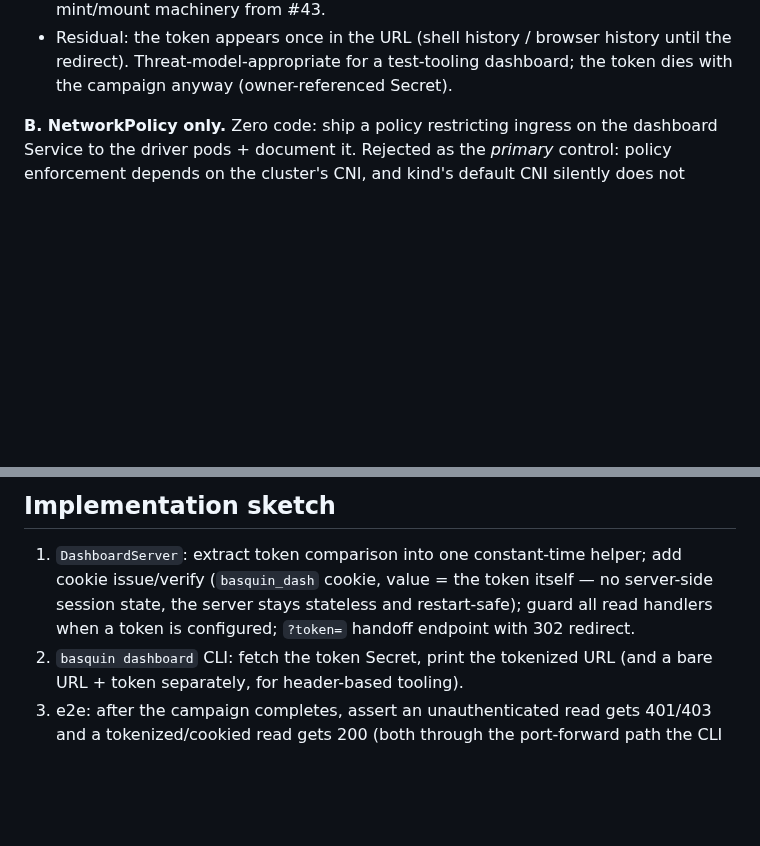
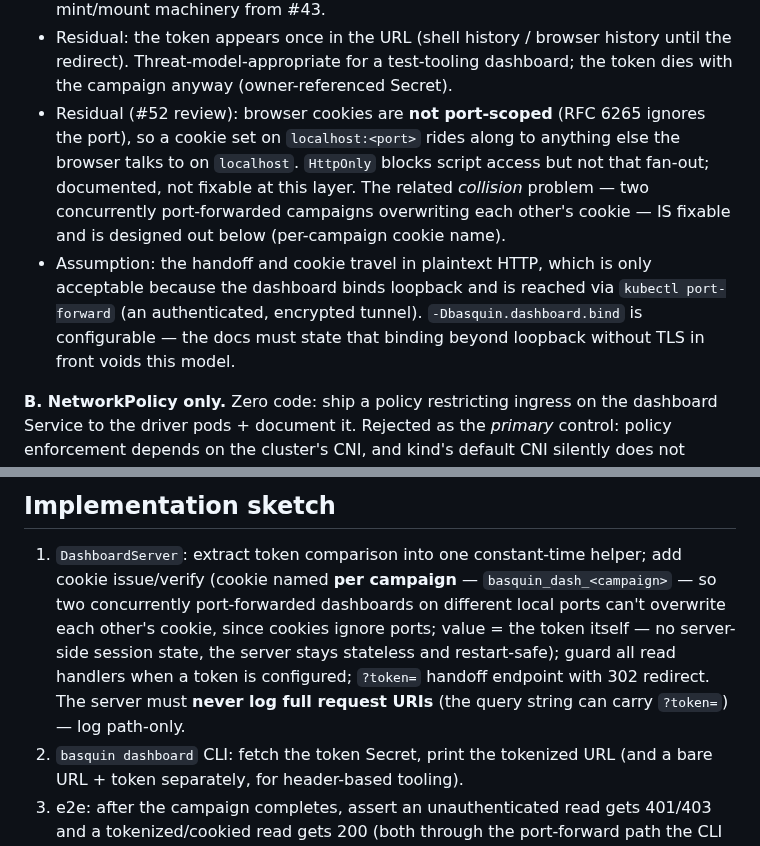
Before and after one commit to ianp94/basquin, a Markdown page: docs/READ-AUTH-DESIGN.md, 2 parts joined by grey strips. Rendered like a GitHub page; blank space fills up the shorter version.

Commit message:
docs: DD-028 tightenings from the #52 review
Per-campaign cookie name (cookies ignore ports — concurrent port-forwards
would collide on a shared name), the loopback-bind/plaintext assumption
made explicit, cross-port cookie fan-out documented as a residual, and a
no-full-URI-logging requirement so ?token= never reaches access logs.

Co-Authored-By: Claude Fable 5 <noreply@anthropic.com>
Claude-Session: https://claude.ai/code/session_01LXSdVrJQy6DvELDbtptG5p

```diff
--- a/docs/READ-AUTH-DESIGN.md
+++ b/docs/READ-AUTH-DESIGN.md
@@ -27,6 +27,16 @@ standalone laptop case — reads stay open, exactly as today.
 - Residual: the token appears once in the URL (shell history / browser history until the
   redirect). Threat-model-appropriate for a test-tooling dashboard; the token dies with the
   campaign anyway (owner-referenced Secret).
+- Residual (#52 review): browser cookies are **not port-scoped** (RFC 6265 ignores the port), so a
+  cookie set on `localhost:<port>` rides along to anything else the browser talks to on
+  `localhost`. `HttpOnly` blocks script access but not that fan-out; documented, not fixable at
+  this layer. The related *collision* problem — two concurrently port-forwarded campaigns
+  overwriting each other's cookie — IS fixable and is designed out below (per-campaign cookie
+  name).
+- Assumption: the handoff and cookie travel in plaintext HTTP, which is only acceptable because
+  the dashboard binds loopback and is reached via `kubectl port-forward` (an authenticated,
+  encrypted tunnel). `-Dbasquin.dashboard.bind` is configurable — the docs must state that binding
+  beyond loopback without TLS in front voids this model.
 
 **B. NetworkPolicy only.** Zero code: ship a policy restricting ingress on the dashboard Service to
 the driver pods + document it. Rejected as the *primary* control: policy enforcement depends on the
@@ -47,9 +57,12 @@ writes then share one hardened comparison path.
 ## Implementation sketch
 
 1. `DashboardServer`: extract token comparison into one constant-time helper; add cookie
-   issue/verify (`basquin_dash` cookie, value = the token itself — no server-side session state,
-   the server stays stateless and restart-safe); guard all read handlers when a token is
-   configured; `?token=` handoff endpoint with 302 redirect.
+   issue/verify (cookie named **per campaign** — `basquin_dash_<campaign>` — so two concurrently
+   port-forwarded dashboards on different local ports can't overwrite each other's cookie, since
+   cookies ignore ports; value = the token itself — no server-side session state, the server stays
+   stateless and restart-safe); guard all read handlers when a token is configured; `?token=`
+   handoff endpoint with 302 redirect. The server must **never log full request URIs** (the query
+   string can carry `?token=`) — log path-only.
 2. `basquin dashboard` CLI: fetch the token Secret, print the tokenized URL (and a bare URL +
    token separately, for header-based tooling).
 3. e2e: after the campaign completes, assert an unauthenticated read gets 401/403 and a
```
